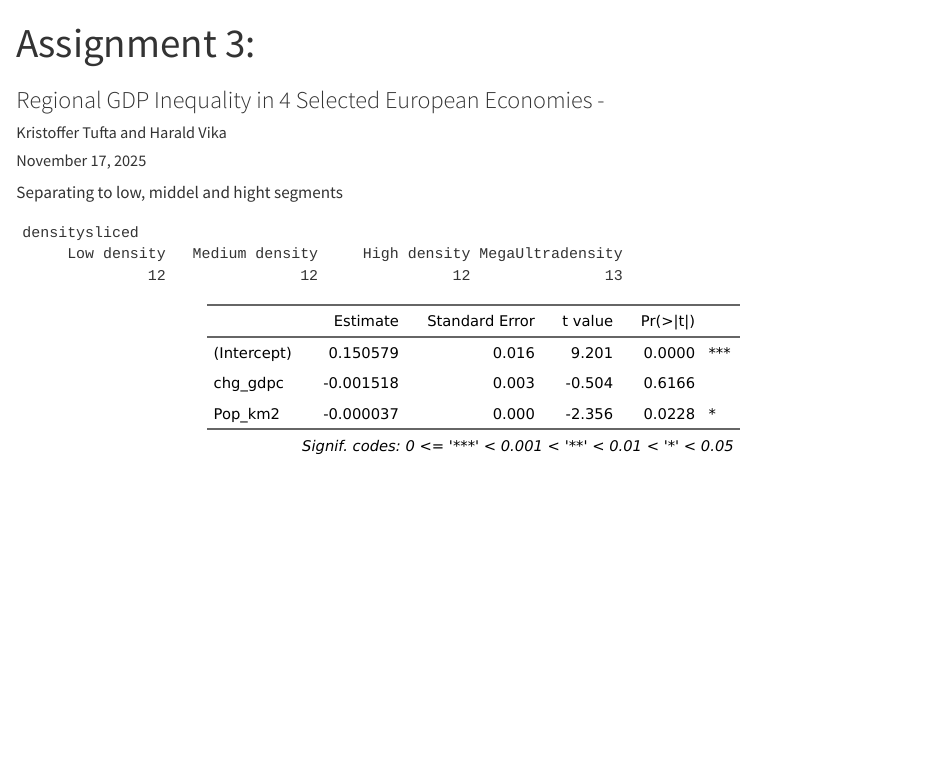
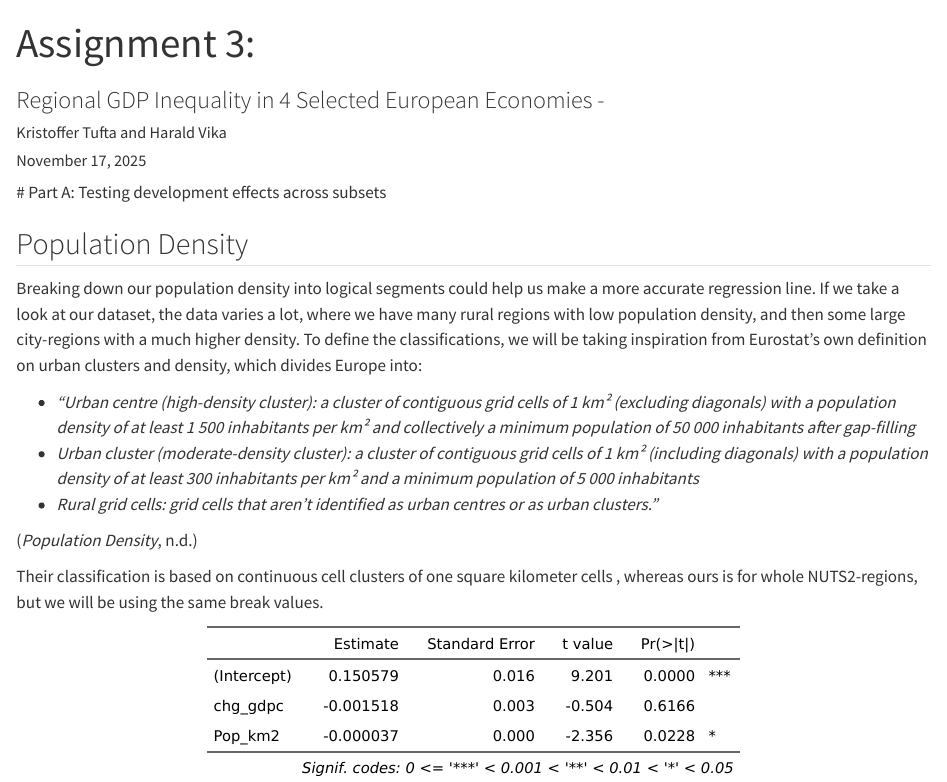
Before and after one commit to Rufsetufsen/Assignments_MSB104, a Quarto document (ass3msb104grp2.qmd): the page in a window 1100 px wide, from its top. Rendered offline with R 4.5, knitr and Pandoc in place of Quarto, with nearby package versions; some code elsewhere in the file could not run offline.

Commit message:
Segmenting popdensity based on Eurostat definitions

````diff
--- a/ass3msb104grp2.qmd
+++ b/ass3msb104grp2.qmd
@@ -41,14 +41,24 @@ library(lmtest)
 
 ```
 
+\# Part A: Testing development effects across subsets
+
 ```{r}
 full_dataset <- readRDS("./data/Gini_EUdata_Full.rds")
 ```
 
-Separating to low, middel and hight segments
+## Population Density
+
+Breaking down our population density into logical segments could help us make a more accurate regression line.
+If we take a look at our dataset, the data varies a lot, where we have many rural regions with low population density, and then some large city-regions with a much higher density.
+To define the classifications, we will be taking inspiration from Eurostat's own definition on urban clusters and density, which divides Europe into:
+
+-   *"Urban centre (high-density cluster): a cluster of contiguous grid cells of 1 km² (excluding diagonals) with a population density of at least 1 500 inhabitants per km² and collectively a minimum population of 50 000 inhabitants after gap-filling*
+-   *Urban cluster (moderate-density cluster): a cluster of contiguous grid cells of 1 km² (including diagonals) with a population density of at least 300 inhabitants per km² and a minimum population of 5 000 inhabitants*
+-   *Rural grid cells: grid cells that aren’t identified as urban centres or as urban clusters."*
+
+[@populati]
+
+Their classification is based on continuous cell clusters of one square kilometer cells , whereas ours is for whole NUTS2-regions, but we will be using the same break values.
 
 ```{r}
-densitysliced <- cut(full_dataset$Pop_km2, breaks = quantile(full_dataset$Pop_km2, na.rm = TRUE), labels = c("Low density", "Medium density", "High density", "MegaUltradensity"))
-table(densitysliced)
-```
-```{r}
````
Also changed, not shown: references.bib (+5 -0 lines), ass3msb104grp2.html, ass3msb104grp2_files/figure-html/unnamed-chunk-7-1.png (added), ass3msb104grp2.qmd (17 more changed lines).
